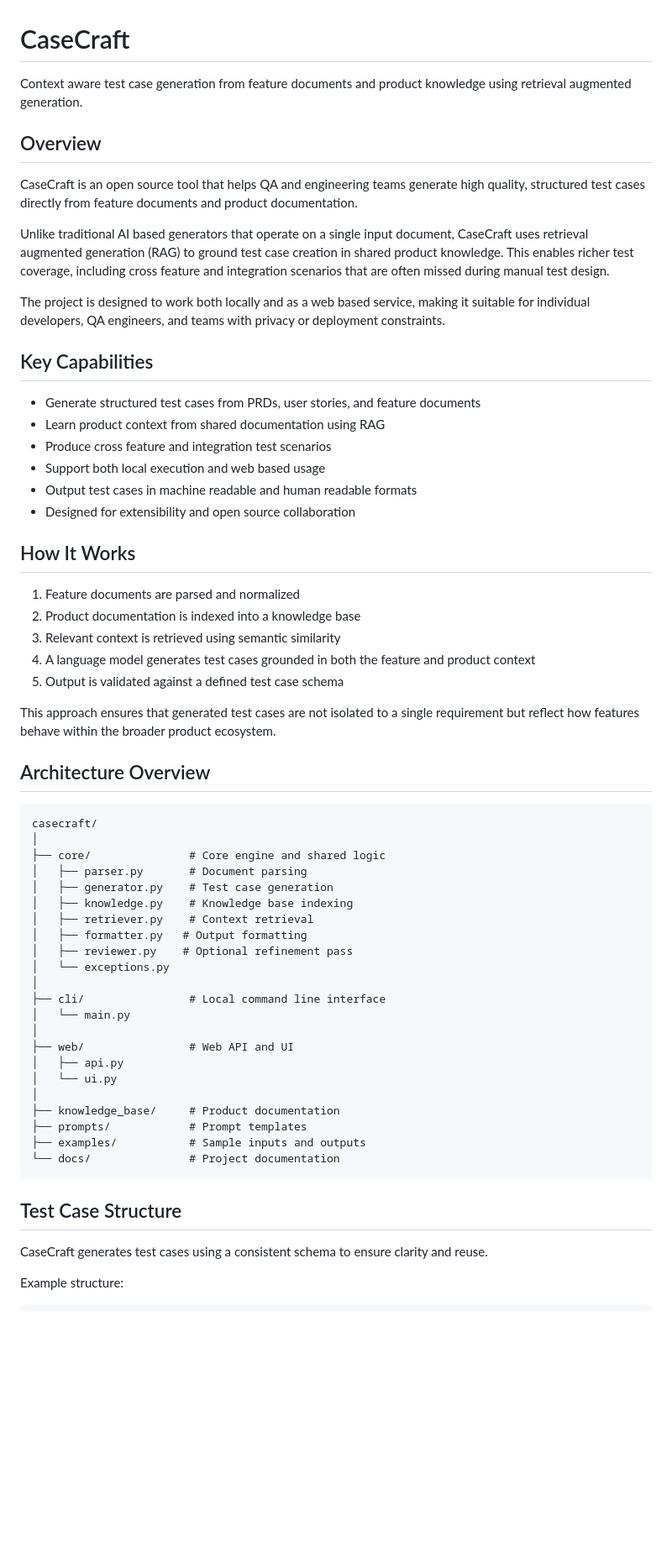
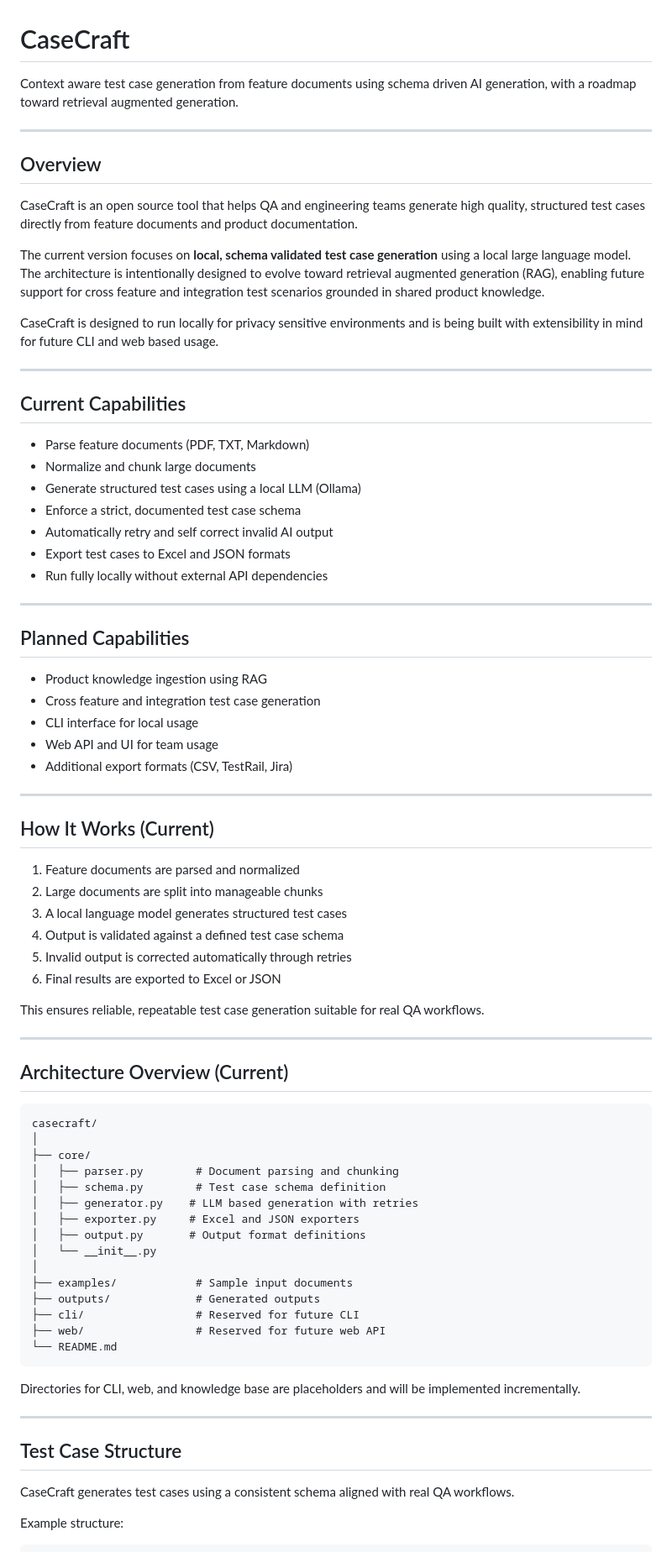
Before and after one commit to T-Tests/casecraft, a Markdown page: README.md, the part around one of its changes. Shown at 84% size. GitHub-like rendering; blank space fills up the shorter version.

Commit message:
Update README with current capabilities and roadmap

````diff
--- a/README.md
+++ b/README.md
@@ -1,64 +1,81 @@
 # CaseCraft
 
-Context aware test case generation from feature documents and product knowledge using retrieval augmented generation.
+Context aware test case generation from feature documents using schema driven AI generation, with a roadmap toward retrieval augmented generation.
+
+---
 
 ## Overview
 
 CaseCraft is an open source tool that helps QA and engineering teams generate high quality, structured test cases directly from feature documents and product documentation.
 
-Unlike traditional AI based generators that operate on a single input document, CaseCraft uses retrieval augmented generation (RAG) to ground test case creation in shared product knowledge. This enables richer test coverage, including cross feature and integration scenarios that are often missed during manual test design.
+The current version focuses on **local, schema validated test case generation** using a local large language model. The architecture is intentionally designed to evolve toward retrieval augmented generation (RAG), enabling future support for cross feature and integration test scenarios grounded in shared product knowledge.
 
-The project is designed to work both locally and as a web based service, making it suitable for individual developers, QA engineers, and teams with privacy or deployment constraints.
+CaseCraft is designed to run locally for privacy sensitive environments and is being built with extensibility in mind for future CLI and web based usage.
 
-## Key Capabilities
+---
 
-* Generate structured test cases from PRDs, user stories, and feature documents
-* Learn product context from shared documentation using RAG
-* Produce cross feature and integration test scenarios
-* Support both local execution and web based usage
-* Output test cases in machine readable and human readable formats
-* Designed for extensibility and open source collaboration
+## Current Capabilities
 
-## How It Works
+- Parse feature documents (PDF, TXT, Markdown)
+- Normalize and chunk large documents
+- Generate structured test cases using a local LLM (Ollama)
+- Enforce a strict, documented test case schema
+- Automatically retry and self correct invalid AI output
+- Export test cases to Excel and JSON formats
+- Run fully locally without external API dependencies
+
+---
+
+## Planned Capabilities
+
+- Product knowledge ingestion using RAG
+- Cross feature and integration test case generation
+- CLI interface for local usage
+- Web API and UI for team usage
+- Additional export formats (CSV, TestRail, Jira)
+
+---
+
+## How It Works (Current)
 
 1. Feature documents are parsed and normalized
-2. Product documentation is indexed into a knowledge base
-3. Relevant context is retrieved using semantic similarity
-4. A language model generates test cases grounded in both the feature and product context
-5. Output is validated against a defined test case schema
+2. Large documents are split into manageable chunks
+3. A local language model generates structured test cases
+4. Output is validated against a defined test case schema
+5. Invalid output is corrected automatically through retries
+6. Final results are exported to Excel or JSON
 
-This approach ensures that generated test cases are not isolated to a single requirement but reflect how features behave within the broader product ecosystem.
+This ensures reliable, repeatable test case generation suitable for real QA workflows.
 
-## Architecture Overview
+---
+
+## Architecture Overview (Current)
 
 ```
 casecraft/
 │
-├── core/               # Core engine and shared logic
-│   ├── parser.py       # Document parsing
-│   ├── generator.py    # Test case generation
-│   ├── knowledge.py    # Knowledge base indexing
-│   ├── retriever.py    # Context retrieval
-│   ├── formatter.py   # Output formatting
-│   ├── reviewer.py    # Optional refinement pass
-│   └── exceptions.py
+├── core/
+│   ├── parser.py        # Document parsing and chunking
+│   ├── schema.py        # Test case schema definition
+│   ├── generator.py    # LLM based generation with retries
+│   ├── exporter.py     # Excel and JSON exporters
+│   ├── output.py       # Output format definitions
+│   └── __init__.py
 │
-├── cli/                # Local command line interface
-│   └── main.py
-│
-├── web/                # Web API and UI
-│   ├── api.py
-│   └── ui.py
-│
-├── knowledge_base/     # Product documentation
-├── prompts/            # Prompt templates
-├── examples/           # Sample inputs and outputs
-└── docs/               # Project documentation
+├── examples/            # Sample input documents
+├── outputs/             # Generated outputs
+├── cli/                 # Reserved for future CLI
+├── web/                 # Reserved for future web API
+└── README.md
 ```
+
+Directories for CLI, web, and knowledge base are placeholders and will be implemented incrementally.
+
+---
 
 ## Test Case Structure
 
-CaseCraft generates test cases using a consistent schema to ensure clarity and reuse.
+CaseCraft generates test cases using a consistent schema aligned with real QA workflows.
 
 Example structure:
 
````
Also changed, not shown: other parts of README.md (+59 -55 lines).
